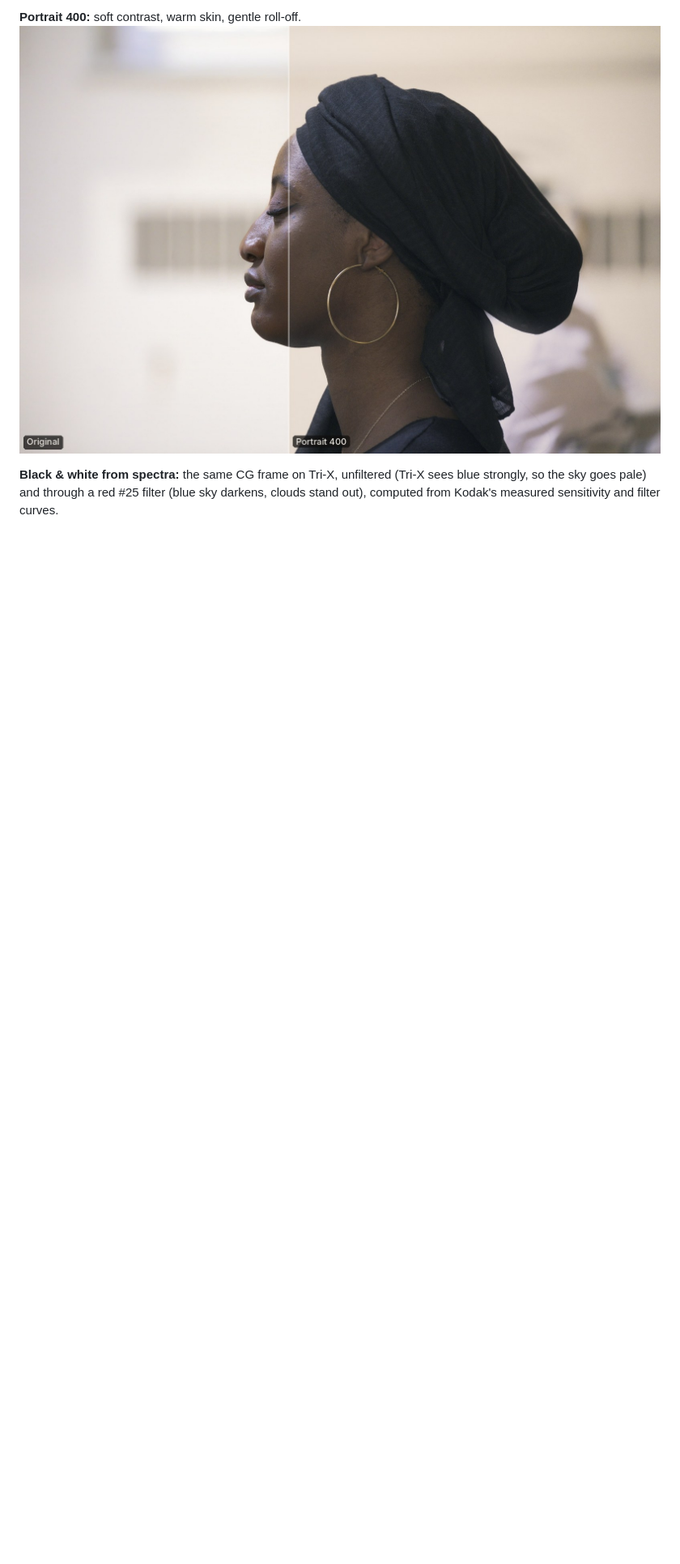
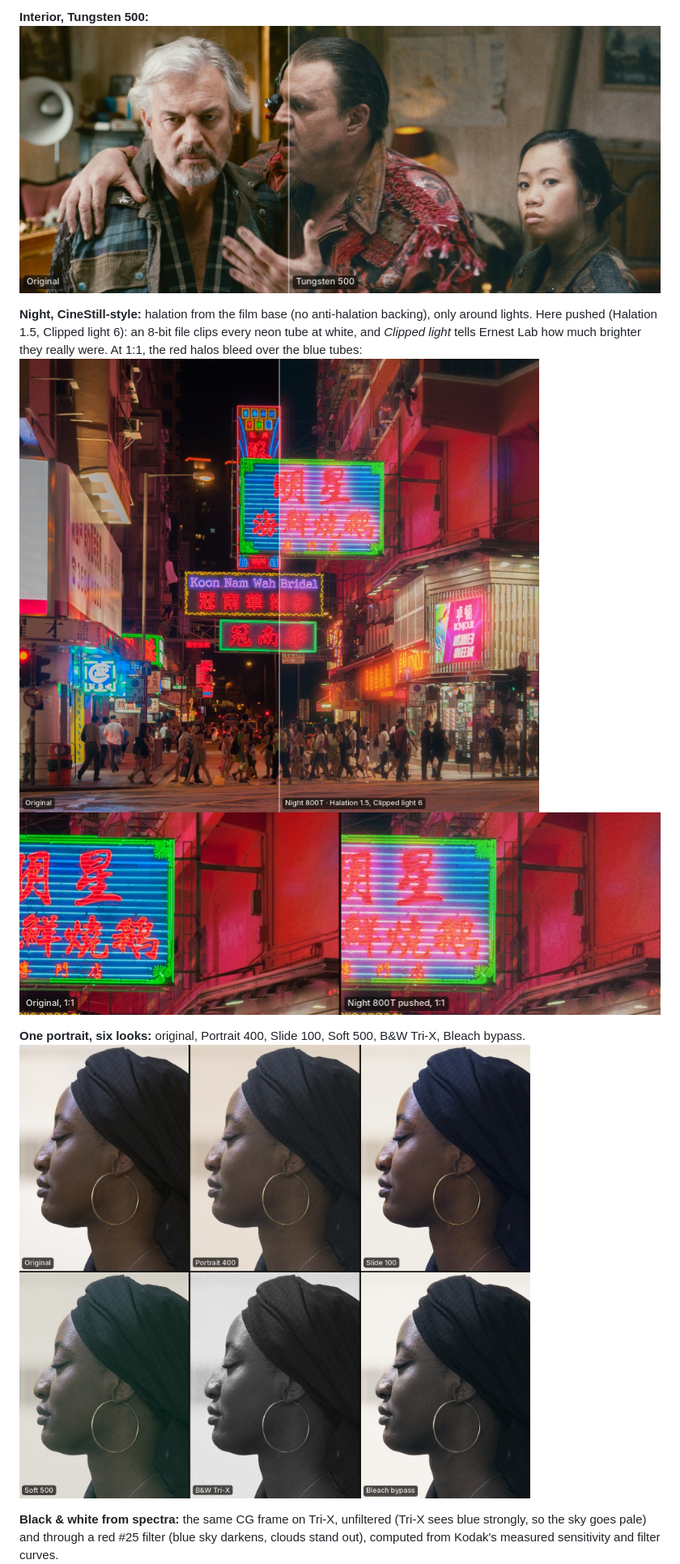
Before and after one commit to ErnestDios/ErnestLab, a Markdown page: README.md, the part around one of its changes. Shown at 81% size. Drawn GitHub-style; pictures changed too: docs/examples/ex_interior.jpg (added), docs/examples/ex_night.jpg, docs/examples/ex_night_detail.jpg (added); blank space fills up the shorter version.

```diff
--- a/README.md
+++ b/README.md
@@ -20,6 +20,13 @@ Left: the original. Right: Ernest Lab's built-in looks as they ship, untouched,
 
-**Portrait 400:** soft contrast, warm skin, gentle roll-off.
-![Portrait, original vs Portrait 400](docs/examples/ex_portrait.jpg)
+**Interior, Tungsten 500:**
+![Tears of Steel interior, original vs Tungsten 500](docs/examples/ex_interior.jpg)
+
+**Night, CineStill-style:** halation from the film base (no anti-halation backing), only around lights. Here pushed (Halation 1.5, Clipped light 6): an 8-bit file clips every neon tube at white, and *Clipped light* tells Ernest Lab how much brighter they really were. At 1:1, the red halos bleed over the blue tubes:
+![Hong Kong night street, original vs Night 800T pushed](docs/examples/ex_night.jpg)
+![Detail at 1:1, original vs Night 800T pushed](docs/examples/ex_night_detail.jpg)
+
+**One portrait, six looks:** original, Portrait 400, Slide 100, Soft 500, B&W Tri-X, Bleach bypass.
+![Portrait in six looks](docs/examples/ex_portrait_looks.jpg)
 
 **Black & white from spectra:** the same CG frame on Tri-X, unfiltered (Tri-X sees blue strongly, so the sky goes pale) and through a red #25 filter (blue sky darkens, clouds stand out), computed from Kodak's measured sensitivity and filter curves.
 ![Big Buck Bunny, original vs Tri-X vs Tri-X with red filter](docs/examples/ex_bw_filters.jpg)
```
Also changed, not shown: other parts of README.md (+5 -5 lines), docs/examples/ex_robot.jpg (added).
